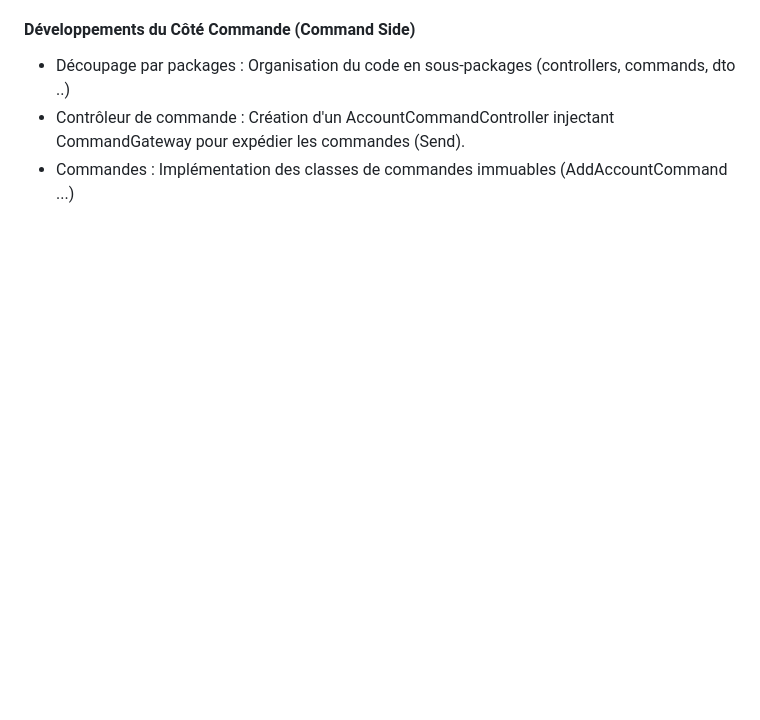
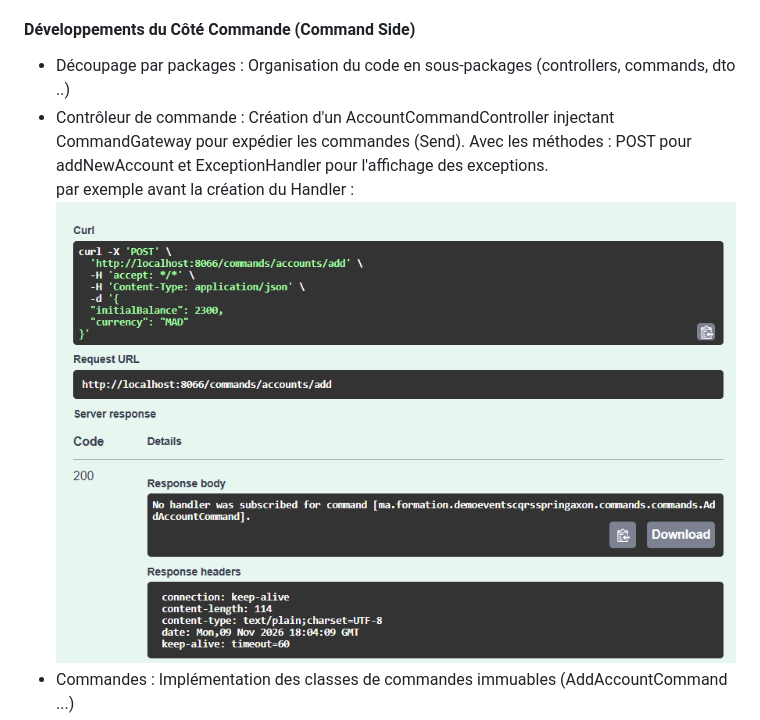
Before and after one commit to Hafssa-MI/Event-Sourcing-CQRS-Spring-Axon, a Markdown page: Readme.md, the part around one of its changes. Drawn GitHub-style; pictures changed too: img.png (added); blank space fills up the shorter version.

Commit message:
Initialisation du projet et dépendances & Développements du Côté Commande (Command Side)

```diff
--- a/Readme.md
+++ b/Readme.md
@@ -139,5 +139,7 @@ Swagger UI : http://localhost:8080/swagger-ui.html
 
 #### Développements du Côté Commande (Command Side)
 - Découpage par packages : Organisation du code en sous-packages (controllers, commands, dto ..)
-- Contrôleur de commande : Création d'un AccountCommandController injectant CommandGateway pour expédier les commandes (Send).
+- Contrôleur de commande : Création d'un AccountCommandController injectant CommandGateway pour expédier les commandes (Send). Avec les méthodes : POST pour addNewAccount et ExceptionHandler pour l'affichage des exceptions.
+    <br> par exemple avant la création du Handler :
+    ![img.png](img.png)
 - Commandes : Implémentation des classes de commandes immuables (AddAccountCommand ...)
```
Also changed, not shown: other parts of Readme.md (+7 -1 lines), img_1.png (added), img_2.png (added), img_3.png (added), 7 other files.
